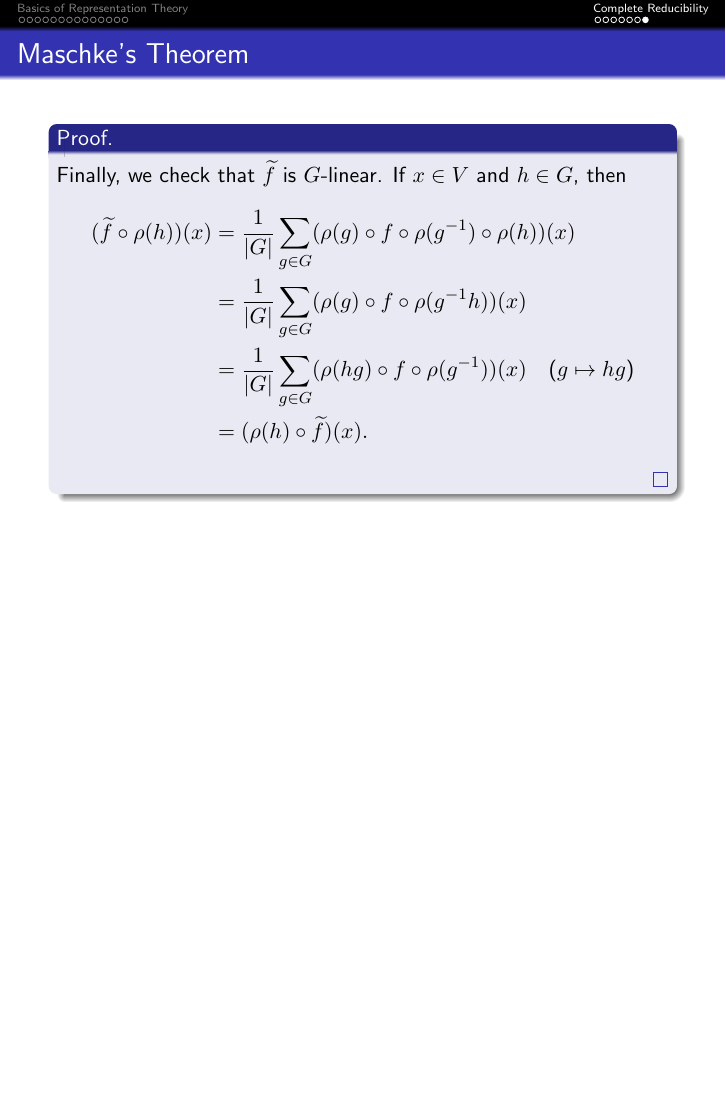
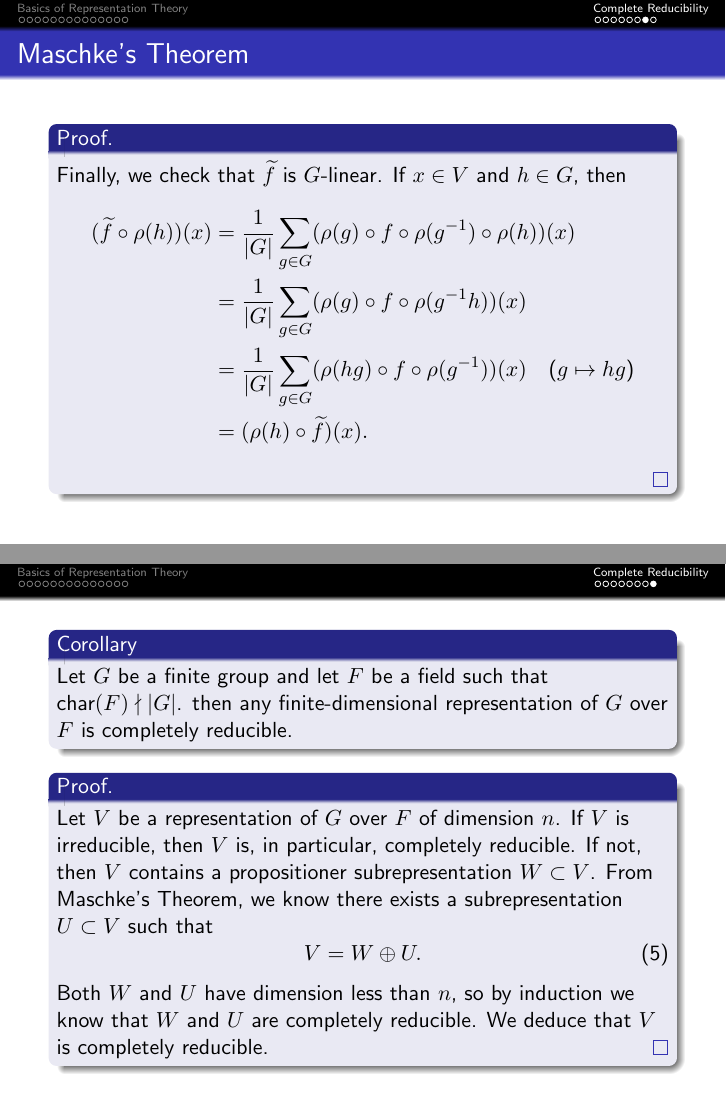
Before and after one commit to jaredjstewart/Masters-Project, LaTeX slides (Beamer/main.beamer.tex, which reads Beamer/main.tex): page 38 of 38 before the commit and pages 38 and 39 of 39 after it, the two joined at a grey line, the shorter picture padded with empty space. Compiled offline with pdfLaTeX.

Commit message:
Cor to maschke

```diff
--- a/Beamer/main.tex
+++ b/Beamer/main.tex
@@ -371,7 +371,17 @@ so indeed $\widetilde{f}$ is a linear projection of $V$ onto $W$. }
 \end{align*}}
 \alt<4>{\qedhere}{\phantom\qedhere}
 \end{proof}
+\end{frame}
 
+\begin{frame}
+\begin{block}{Corollary}
+Let $G$ be a finite group and let $F$ be a field such that $\text{char}(F) \nmid |G|$. then any finite-dimensional representation of $G$ over $F$ is completely reducible.
+\end{block}
+\begin{proof}
+Let $V$ be a representation of $G$ over $F$ of dimension $n$.  If $V$ is irreducible, then $V$ is, in particular, completely reducible.  If not, then $V$ contains a propositioner subrepresentation $W \subset V$.  From Maschke's Theorem, we know there exists a subrepresentation $U \subset V$ such that
+\begin{equation}  V = W \oplus U. \end{equation}
+Both $W$ and $U$ have dimension less than $n$, so by induction we know that $W$ and $U$ are completely reducible. We deduce that $V$ is completely reducible.
+\end{proof}
 \end{frame}
 
 \end{document}
```
Also changed, not shown: Chapters/Chapter1.tex (+1 -1 lines), Beamer/main.beamer.pdf, 5 other files.
